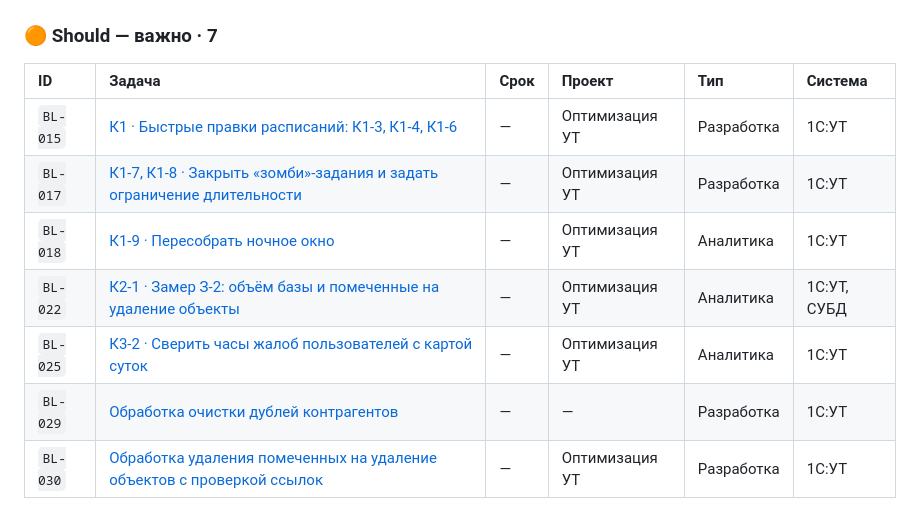
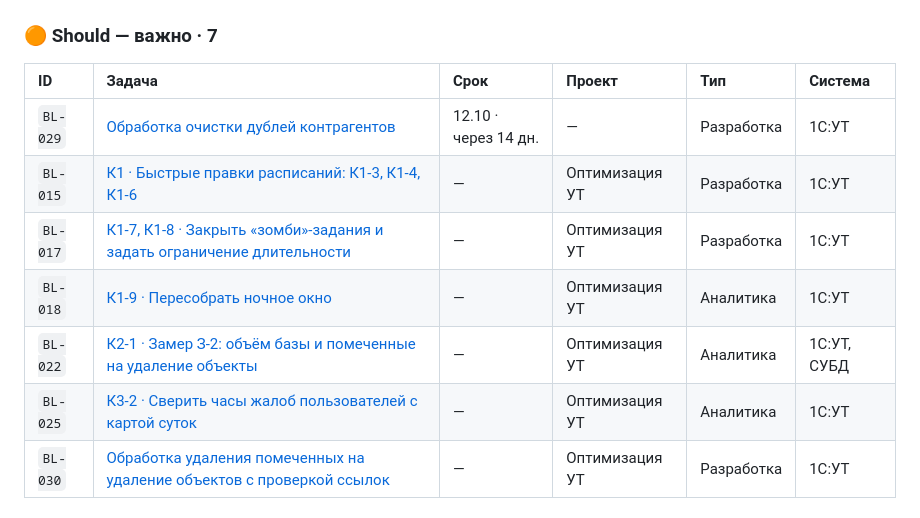
Before and after one commit to tork059/resan-revitech-backlog, a Markdown page: README.md, the part around the change. Drawn GitHub-style.

Commit message:
chore: обновление сводки

```diff
--- a/README.md
+++ b/README.md
@@ -46,12 +46,12 @@
 
 | ID | Задача | Срок | Проект | Тип | Система |
 |:--|:--|:--|:--|:--|:--|
+| `BL-029` | [Обработка очистки дублей контрагентов](tasks/BL-029-obrabotka-ochistki-dubley-kontragentov.md) | 12.10 · через 14 дн. | — | Разработка | 1С:УТ |
 | `BL-015` | [К1 · Быстрые правки расписаний: К1-3, К1-4, К1-6](tasks/BL-015-k1-bystrye-pravki-raspisaniy-k1-3-k1-4-k1-6.md) | — | Оптимизация УТ | Разработка | 1С:УТ |
 | `BL-017` | [К1-7, К1-8 · Закрыть «зомби»-задания и задать ограничение длительности](tasks/BL-017-k1-7-k1-8-zakryt-zombi-zadaniya-i-zadat-ogranich.md) | — | Оптимизация УТ | Разработка | 1С:УТ |
 | `BL-018` | [К1-9 · Пересобрать ночное окно](tasks/BL-018-k1-9-peresobrat-nochnoe-okno.md) | — | Оптимизация УТ | Аналитика | 1С:УТ |
 | `BL-022` | [К2-1 · Замер З-2: объём базы и помеченные на удаление объекты](tasks/BL-022-k2-1-zamer-z-2-obem-bazy-i-pomechennye-na-udalen.md) | — | Оптимизация УТ | Аналитика | 1С:УТ, СУБД |
 | `BL-025` | [К3-2 · Сверить часы жалоб пользователей с картой суток](tasks/BL-025-k3-2-sverit-chasy-zhalob-polzovateley-s-kartoy-s.md) | — | Оптимизация УТ | Аналитика | 1С:УТ |
-| `BL-029` | [Обработка очистки дублей контрагентов](tasks/BL-029-obrabotka-ochistki-dubley-kontragentov.md) | — | — | Разработка | 1С:УТ |
 | `BL-030` | [Обработка удаления помеченных на удаление объектов с проверкой ссылок](tasks/BL-030-obrabotka-udaleniya-pomechennyh-na-udalenie-obek.md) | — | Оптимизация УТ | Разработка | 1С:УТ |
 
 ### 🔵 Could — желательно · 2
```
